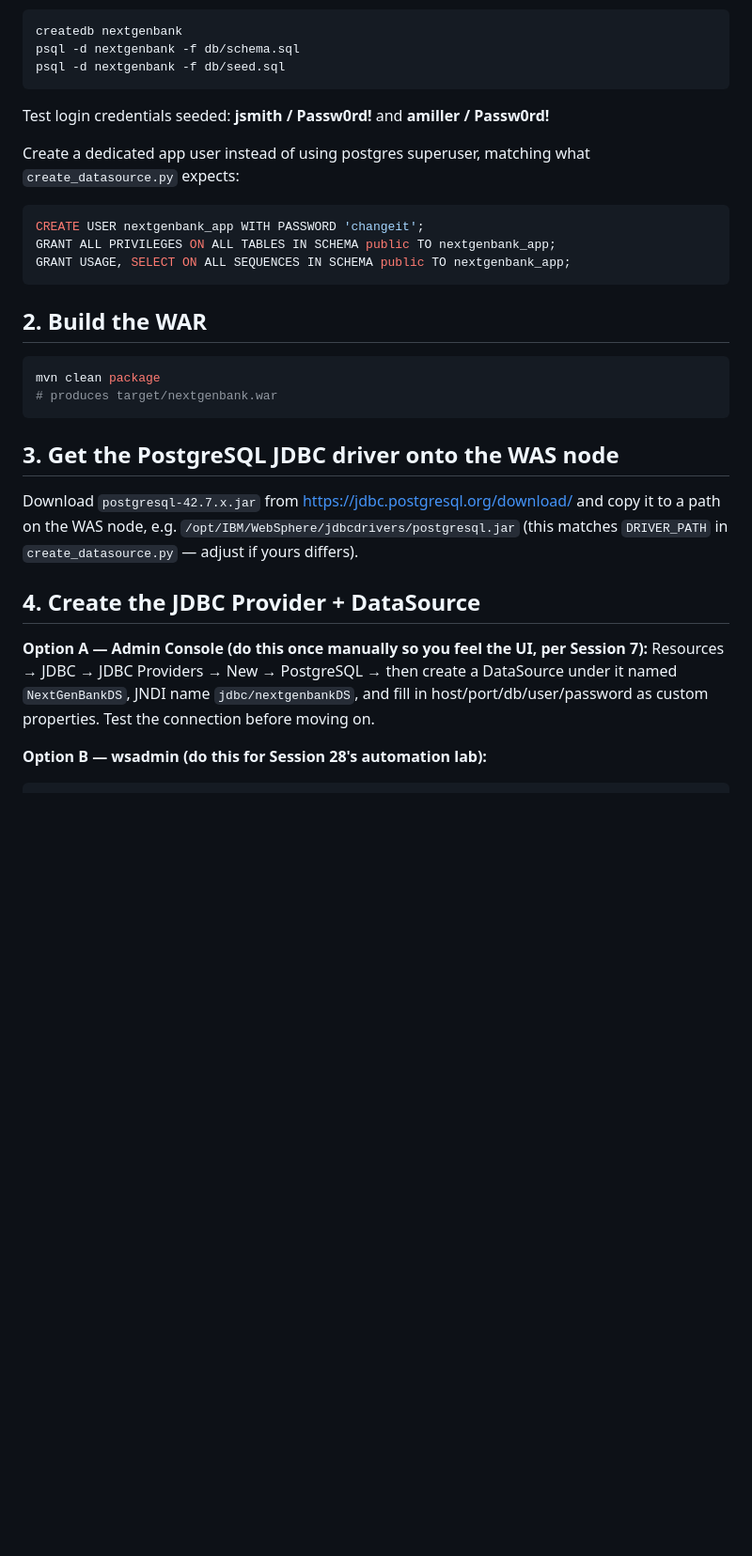
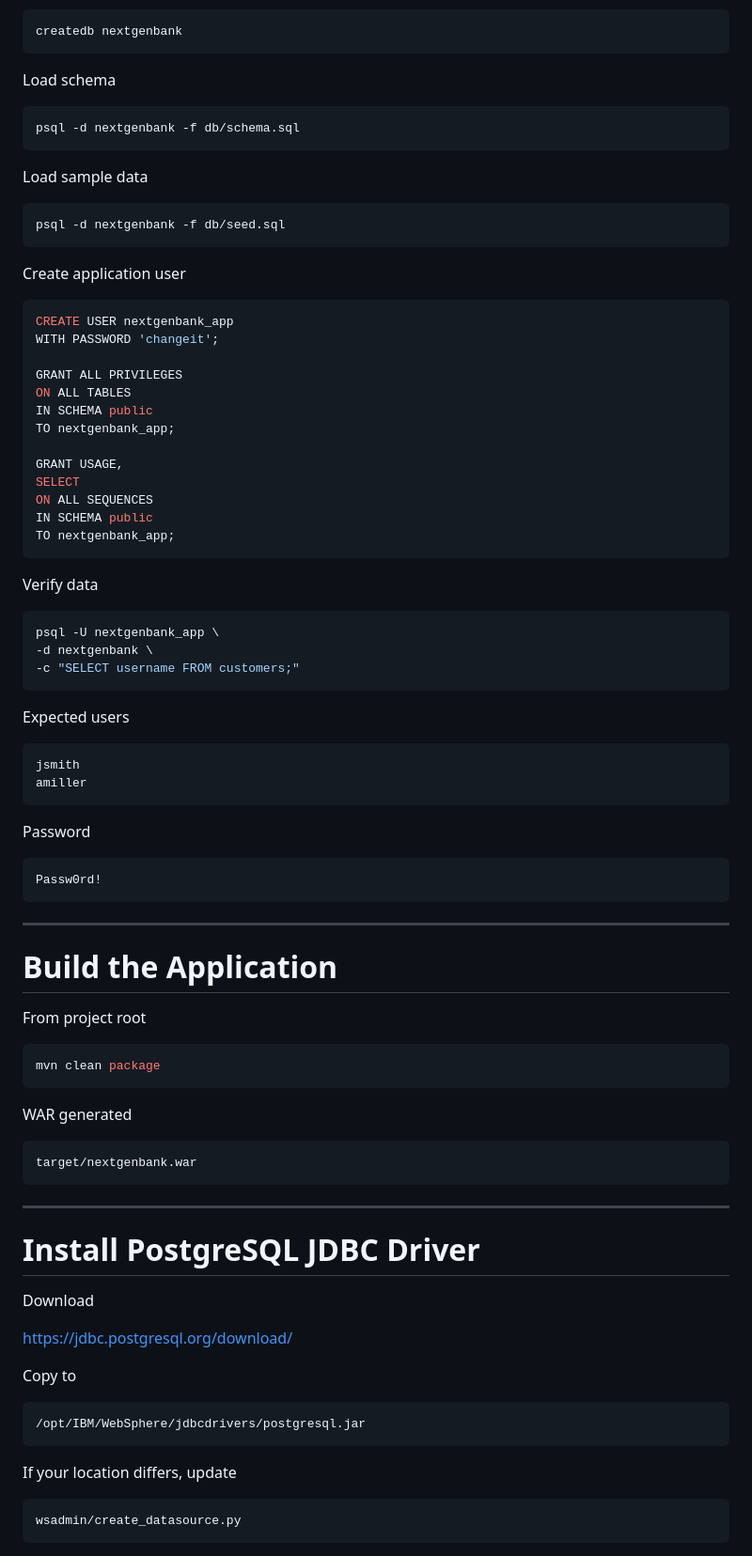
Before and after one commit to sapsecops/WAS_bank_Application, a Markdown page: README.md, the part around one of its changes. Shown at 94% size. GitHub-like rendering; blank space fills up the shorter version.

````diff
--- a/README.md
+++ b/README.md
@@ -30,41 +81,92 @@ nextgenbank/
 
 ```bash
 createdb nextgenbank
+```
+
+Load schema
+
+```bash
 psql -d nextgenbank -f db/schema.sql
+```
+
+Load sample data
+
+```bash
 psql -d nextgenbank -f db/seed.sql
 ```
 
-Test login credentials seeded: **jsmith / Passw0rd!** and **amiller / Passw0rd!**
-
-Create a dedicated app user instead of using postgres superuser, matching what
-`create_datasource.py` expects:
+Create application user
 
 ```sql
-CREATE USER nextgenbank_app WITH PASSWORD 'changeit';
-GRANT ALL PRIVILEGES ON ALL TABLES IN SCHEMA public TO nextgenbank_app;
-GRANT USAGE, SELECT ON ALL SEQUENCES IN SCHEMA public TO nextgenbank_app;
+CREATE USER nextgenbank_app
+WITH PASSWORD 'changeit';
+
+GRANT ALL PRIVILEGES
+ON ALL TABLES
+IN SCHEMA public
+TO nextgenbank_app;
+
+GRANT USAGE,
+SELECT
+ON ALL SEQUENCES
+IN SCHEMA public
+TO nextgenbank_app;
 ```
 
-## 2. Build the WAR
+Verify data
+
+```bash
+psql -U nextgenbank_app \
+-d nextgenbank \
+-c "SELECT username FROM customers;"
+```
+
+Expected users
+
+```
+jsmith
+amiller
+```
+
+Password
+
+```
+Passw0rd!
+```
+
+---
+
+# Build the Application
+
+From project root
 
 ```bash
 mvn clean package
-# produces target/nextgenbank.war
 ```
 
-## 3. Get the PostgreSQL JDBC driver onto the WAS node
+WAR generated
 
-Download `postgresql-42.7.x.jar` from https://jdbc.postgresql.org/download/
-and copy it to a path on the WAS node, e.g.
-`/opt/IBM/WebSphere/jdbcdrivers/postgresql.jar` (this matches `DRIVER_PATH`
-in `create_datasource.py` — adjust if yours differs).
+```
+target/nextgenbank.war
+```
 
-## 4. Create the JDBC Provider + DataSource
+---
 
-**Option A — Admin Console (do this once manually so you feel the UI, per Session 7):**
-Resources → JDBC → JDBC Providers → New → PostgreSQL → then create a
-DataSource under it named `NextGenBankDS`, JNDI name `jdbc/nextgenbankDS`,
-and fill in host/port/db/user/password as custom properties. Test the
-connection before moving on.
+# Install PostgreSQL JDBC Driver
 
-**Option B — wsadmin (do this for Session 28's automation lab):**
+Download
+
+https://jdbc.postgresql.org/download/
+
+Copy to
+
+```
+/opt/IBM/WebSphere/jdbcdrivers/postgresql.jar
+```
+
+If your location differs, update
+
+```
+wsadmin/create_datasource.py
+```
+
````
Also changed, not shown: other parts of README.md (+285 -74 lines).
